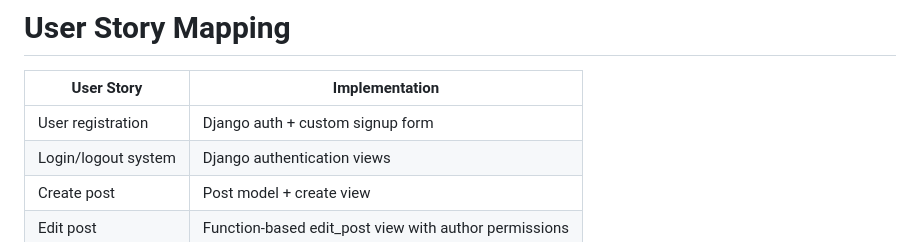
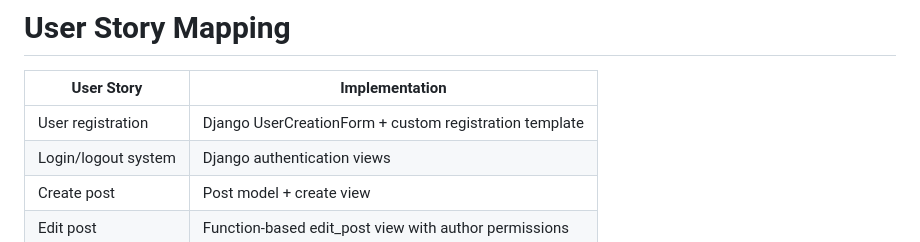
Before and after one commit to MSR-Projects7274/pulse, a Markdown page: README.md, the part around the change. Drawn GitHub-style.

Commit message:
Correct registration documentation

```diff
--- a/README.md
+++ b/README.md
@@ -669,7 +669,7 @@ Detailed testing evidence is maintained in `TESTING.md`.
 
 | User Story | Implementation |
 |------------|---------------|
-| User registration | Django auth + custom signup form |
+| User registration | Django UserCreationForm + custom registration template |
 | Login/logout system | Django authentication views |
 | Create post | Post model + create view |
 | Edit post | Function-based edit_post view with author permissions |
```
